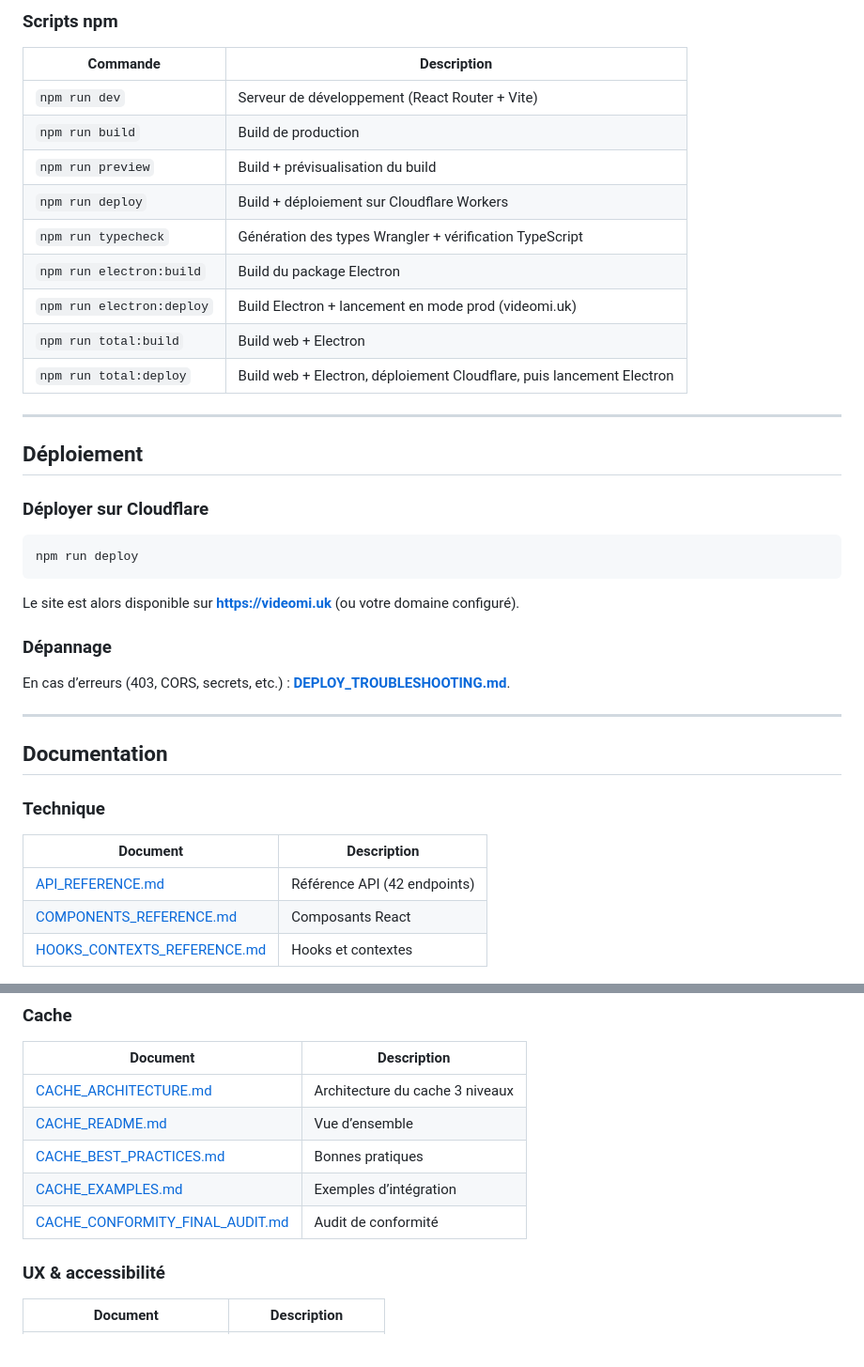
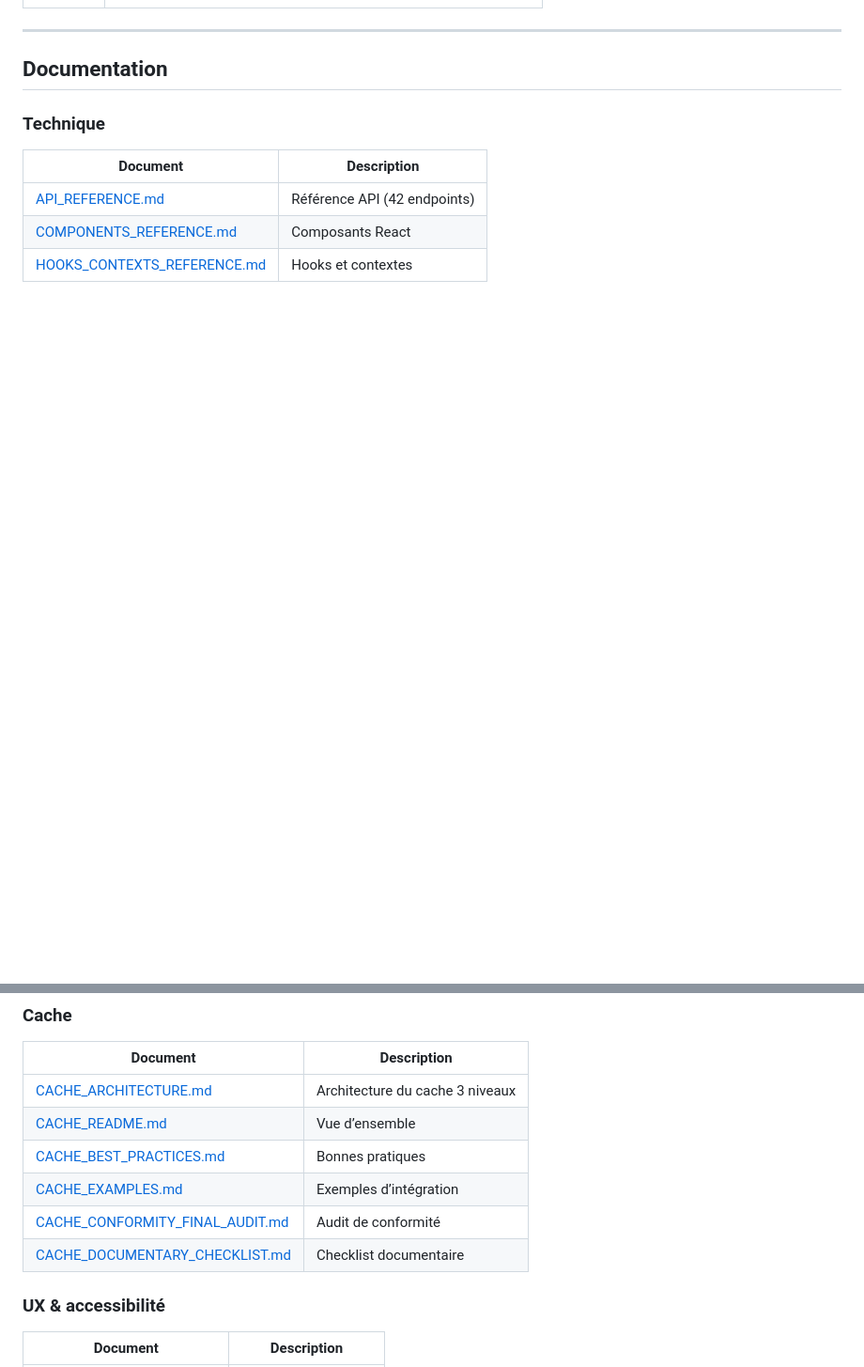
Before and after one commit to MoshiDuck/Videomi, a Markdown page: README.md, 2 parts joined by grey strips. Shown at 94% size. Rendered like a GitHub page; blank space fills up the shorter version.

````diff
--- a/README.md
+++ b/README.md
@@ -186,32 +121,3 @@ L’application est accessible sur **http://localhost:5173**.
-### Scripts npm
-
-| Commande | Description |
-|----------|-------------|
-| `npm run dev` | Serveur de développement (React Router + Vite) |
-| `npm run build` | Build de production |
-| `npm run preview` | Build + prévisualisation du build |
-| `npm run deploy` | Build + déploiement sur Cloudflare Workers |
-| `npm run typecheck` | Génération des types Wrangler + vérification TypeScript |
-| `npm run electron:build` | Build du package Electron |
-| `npm run electron:deploy` | Build Electron + lancement en mode prod (videomi.uk) |
-| `npm run total:build` | Build web + Electron |
-| `npm run total:deploy` | Build web + Electron, déploiement Cloudflare, puis lancement Electron |
-
----
-
-## Déploiement
-
-### Déployer sur Cloudflare
-
-```bash
-npm run deploy
-```
-
-Le site est alors disponible sur **https://videomi.uk** (ou votre domaine configuré).
-
-### Dépannage
-
-En cas d’erreurs (403, CORS, secrets, etc.) : **[DEPLOY_TROUBLESHOOTING.md](./DEPLOY_TROUBLESHOOTING.md)**.
 
 ---
 
@@ -234,6 +140,7 @@ En cas d’erreurs (403, CORS, secrets, etc.) : **[DEPLOY_TROUBLESHOOTING.md](./
 | [CACHE_BEST_PRACTICES.md](./docs/CACHE_BEST_PRACTICES.md) | Bonnes pratiques |
 | [CACHE_EXAMPLES.md](./docs/CACHE_EXAMPLES.md) | Exemples d’intégration |
 | [CACHE_CONFORMITY_FINAL_AUDIT.md](./docs/CACHE_CONFORMITY_FINAL_AUDIT.md) | Audit de conformité |
+| [CACHE_DOCUMENTARY_CHECKLIST.md](./docs/CACHE_DOCUMENTARY_CHECKLIST.md) | Checklist documentaire |
 
 ### UX & accessibilité
 
````
Also changed, not shown: other parts of README.md (+54 -161 lines).
